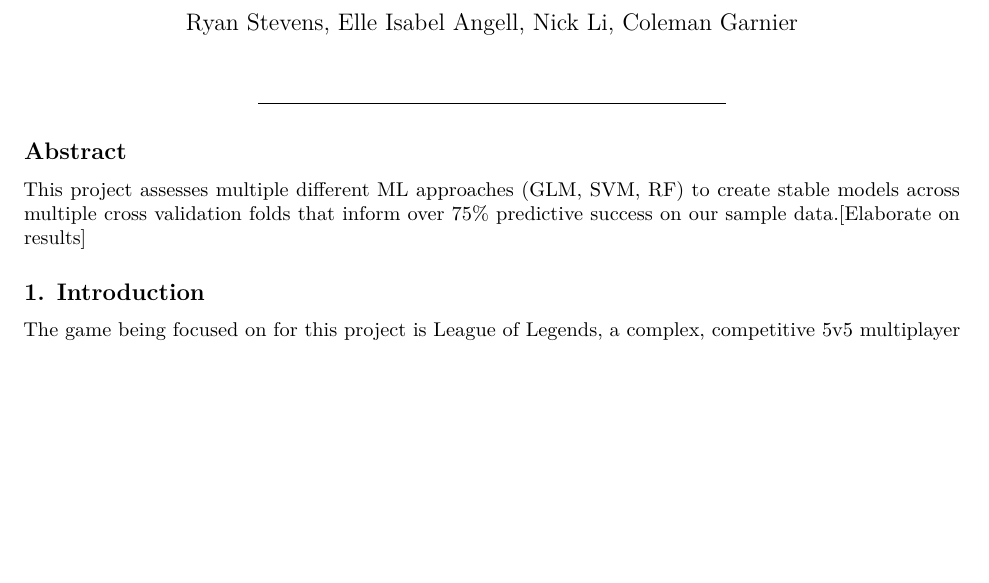
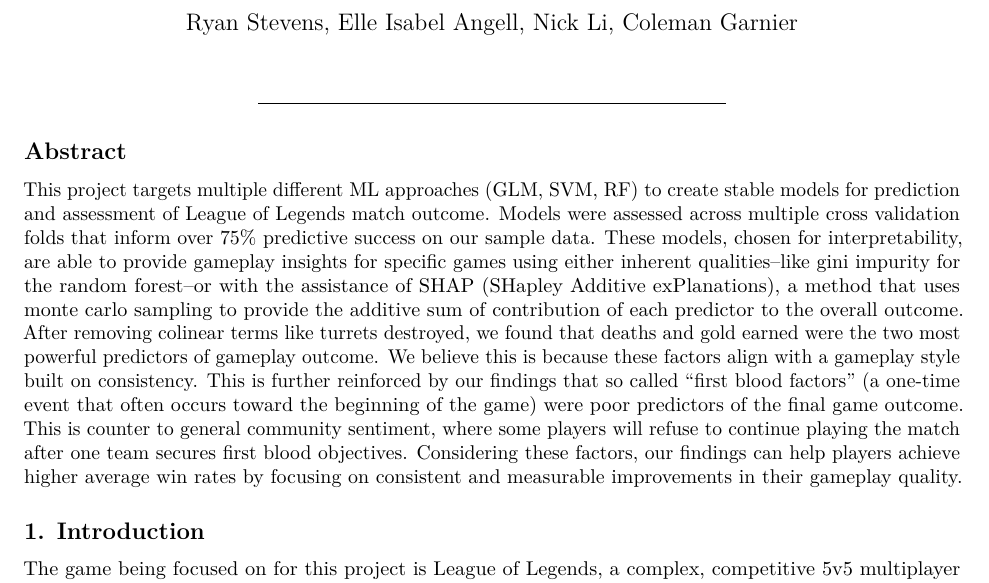
Before and after one commit to dsci445-csu/project-9, an R Markdown document (paper.Rmd): part of page 1 of 5, cut so that both start at the same text, the shorter picture padded with empty space. Rendered offline with R 4.5, knitr and Pandoc, then LaTeX, with nearby package versions; code that draws random numbers runs with fixed seeds of ours; some code elsewhere in the file could not run offline; common packages that the code uses without loading them are loaded.

Commit message:
add abstract to paper

```diff
--- a/paper.Rmd
+++ b/paper.Rmd
@@ -11,7 +11,8 @@
 
 ## Abstract
 <div class="abstract">
-  This project assesses multiple different ML approaches (GLM, SVM, RF) to create stable models across multiple cross validation folds that inform over 75% predictive success on our sample data.[Elaborate on results]
+  This project targets multiple different ML approaches (GLM, SVM, RF) to create stable models for prediction and assessment of League of Legends match outcome. Models were assessed across multiple cross validation folds that inform over 75% predictive success on our sample data. These models, chosen for interpretability, are able to provide gameplay insights for specific games using either inherent qualities--like gini impurity for the random forest--or with the assistance of SHAP (SHapley Additive exPlanations), a method that uses monte carlo sampling to provide the additive sum of contribution of each predictor to the overall outcome.
+  After removing colinear terms like turrets destroyed, we found that deaths and gold earned were the two most powerful predictors of gameplay outcome. We believe this is because these factors align with a gameplay style built on consistency. This is further reinforced by our findings that so called "first blood factors" (a one-time event that often occurs toward the beginning of the game) were poor predictors of the final game outcome. This is counter to general community sentiment, where some players will refuse to continue playing the match after one team secures first blood objectives. Considering these factors, our findings can help players achieve higher average win rates by focusing on consistent and measurable improvements in their gameplay quality.
 
 
 </div>
```
Also changed, not shown: Final_Slidshow_files/figure-html/unnamed-chunk-1-1.png (deleted).
